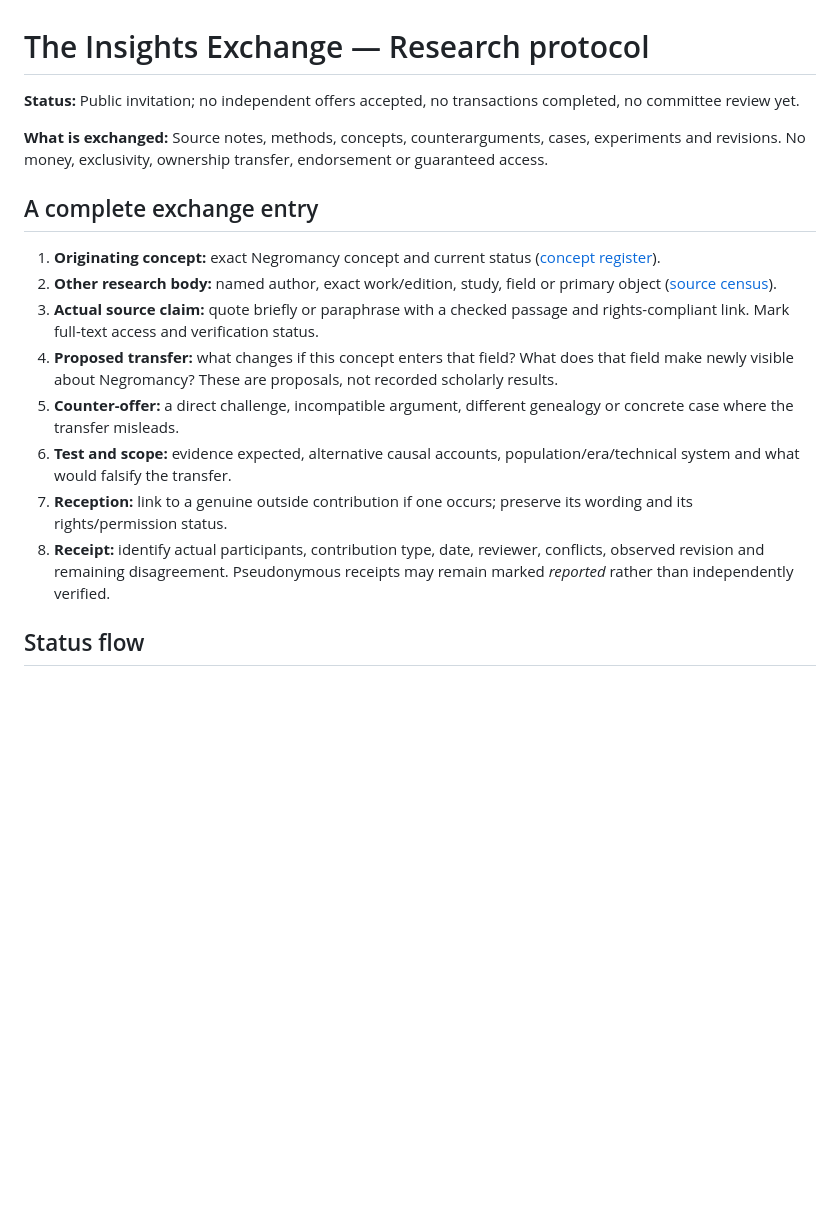
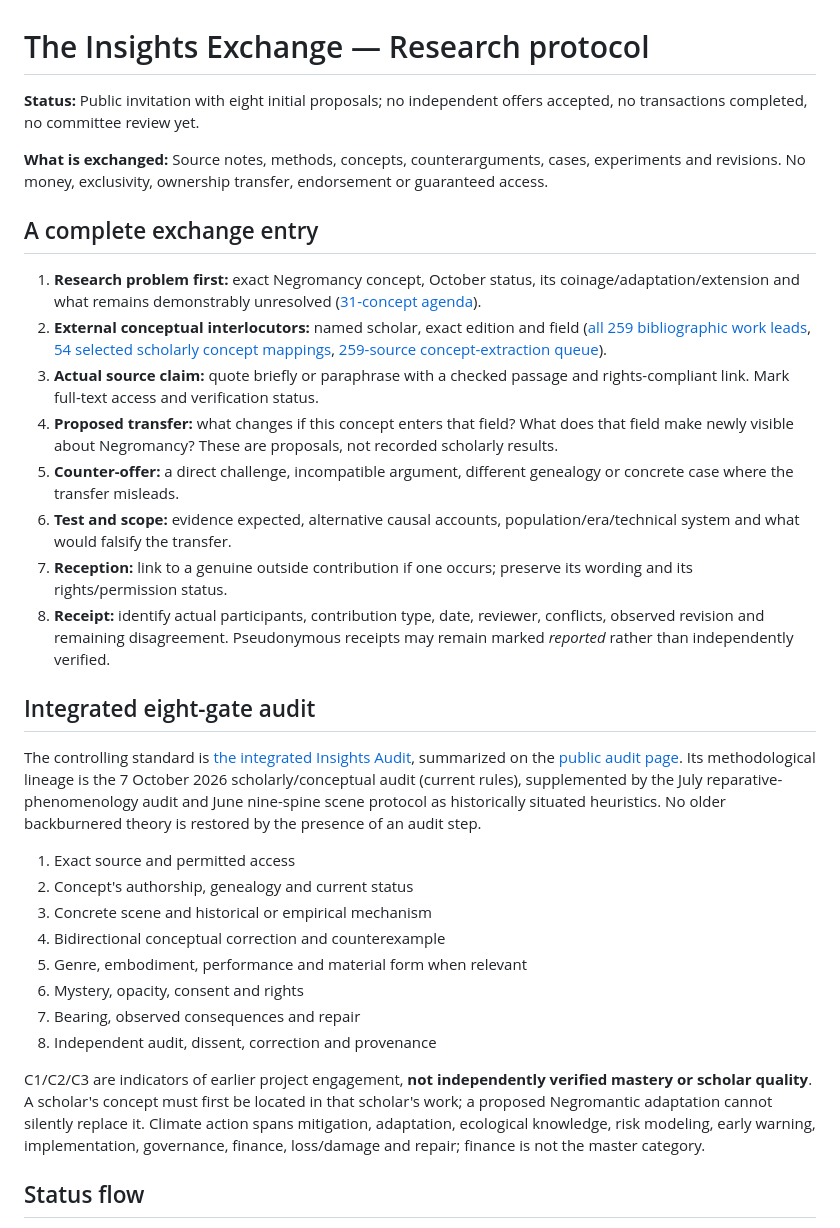
Before and after one commit to MORROW-crt/morrow-corpus, a Markdown page: exchange/README.md, the part around the change. Drawn GitHub-style; blank space fills up the shorter version.

Commit message:
Integrate prior audit protocols and climate action into exchange guidance

```diff
--- a/exchange/README.md
+++ b/exchange/README.md
@@ -1,19 +1,34 @@
 # The Insights Exchange — Research protocol
 
-**Status:** Public invitation; no independent offers accepted, no transactions completed, no committee review yet.
+**Status:** Public invitation with eight initial proposals; no independent offers accepted, no transactions completed, no committee review yet.
 
 **What is exchanged:** Source notes, methods, concepts, counterarguments, cases, experiments and revisions. No money, exclusivity, ownership transfer, endorsement or guaranteed access.
 
 ## A complete exchange entry
 
-1. **Originating concept:** exact Negromancy concept and current status ([concept register](../negromancy/concept-register.json)).
-2. **Other research body:** named author, exact work/edition, study, field or primary object ([source census](../negromancy/scholarly-register.json)).
+1. **Research problem first:** exact Negromancy concept, October status, its coinage/adaptation/extension and what remains demonstrably unresolved ([31-concept agenda](research-agenda.json)).
+2. **External conceptual interlocutors:** named scholar, exact edition and field ([all 259 bibliographic work leads](../negromancy/scholarly-register.json), [54 selected scholarly concept mappings](scholarship-concepts.json), [259-source concept-extraction queue](source-concept-queue.json)).
 3. **Actual source claim:** quote briefly or paraphrase with a checked passage and rights-compliant link. Mark full-text access and verification status.
 4. **Proposed transfer:** what changes if this concept enters that field? What does that field make newly visible about Negromancy? These are proposals, not recorded scholarly results.
 5. **Counter-offer:** a direct challenge, incompatible argument, different genealogy or concrete case where the transfer misleads.
 6. **Test and scope:** evidence expected, alternative causal accounts, population/era/technical system and what would falsify the transfer.
 7. **Reception:** link to a genuine outside contribution if one occurs; preserve its wording and its rights/permission status.
 8. **Receipt:** identify actual participants, contribution type, date, reviewer, conflicts, observed revision and remaining disagreement. Pseudonymous receipts may remain marked *reported* rather than independently verified.
+
+## Integrated eight-gate audit
+
+The controlling standard is [the integrated Insights Audit](audit-protocol.json), summarized on the [public audit page](audit/). Its methodological lineage is the 7 October 2026 scholarly/conceptual audit (current rules), supplemented by the July reparative-phenomenology audit and June nine-spine scene protocol as historically situated heuristics. No older backburnered theory is restored by the presence of an audit step.
+
+1. Exact source and permitted access
+2. Concept's authorship, genealogy and current status
+3. Concrete scene and historical or empirical mechanism
+4. Bidirectional conceptual correction and counterexample
+5. Genre, embodiment, performance and material form when relevant
+6. Mystery, opacity, consent and rights
+7. Bearing, observed consequences and repair
+8. Independent audit, dissent, correction and provenance
+
+C1/C2/C3 are indicators of earlier project engagement, **not independently verified mastery or scholar quality**. A scholar's concept must first be located in that scholar's work; a proposed Negromantic adaptation cannot silently replace it. Climate action spans mitigation, adaptation, ecological knowledge, risk modeling, early warning, implementation, governance, finance, loss/damage and repair; finance is not the master category.
 
 ## Status flow
 
```
